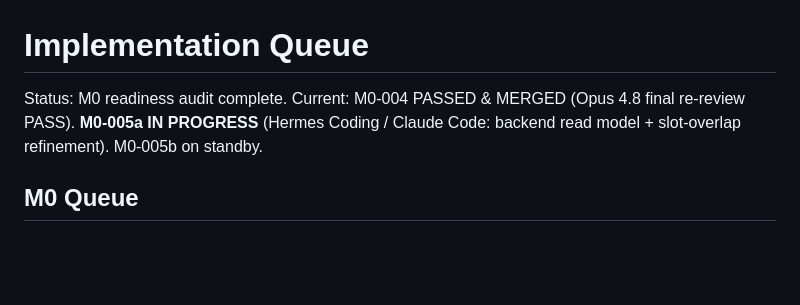
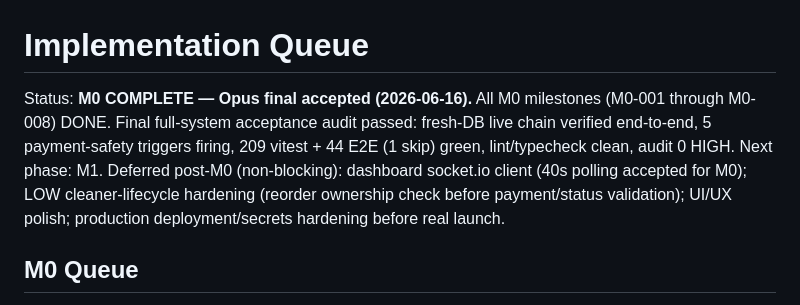
Before and after one commit to webdrift-io/carshine-redsea, a Markdown page: docs/IMPLEMENTATION_QUEUE.md, the part around the change. Rendered like a GitHub page; blank space fills up the shorter version.

```diff
--- a/docs/IMPLEMENTATION_QUEUE.md
+++ b/docs/IMPLEMENTATION_QUEUE.md
@@ -1,7 +1,7 @@
 # Implementation Queue
 
-Status: M0 readiness audit complete.
-Current: M0-004 PASSED & MERGED (Opus 4.8 final re-review PASS). **M0-005a IN PROGRESS** (Hermes Coding / Claude Code: backend read model + slot-overlap refinement). M0-005b on standby.
+Status: **M0 COMPLETE — Opus final accepted (2026-06-16).** All M0 milestones (M0-001 through M0-008) DONE. Final full-system acceptance audit passed: fresh-DB live chain verified end-to-end, 5 payment-safety triggers firing, 209 vitest + 44 E2E (1 skip) green, lint/typecheck clean, audit 0 HIGH. Next phase: M1.
+Deferred post-M0 (non-blocking): dashboard socket.io client (40s polling accepted for M0); LOW cleaner-lifecycle hardening (reorder ownership check before payment/status validation); UI/UX polish; production deployment/secrets hardening before real launch.
 
 ## M0 Queue
 
```
Also changed, not shown: docs/AGENT_HANDOFF.md (+1 -1 lines), docs/M0_STATUS.md (+23 -0 lines).
